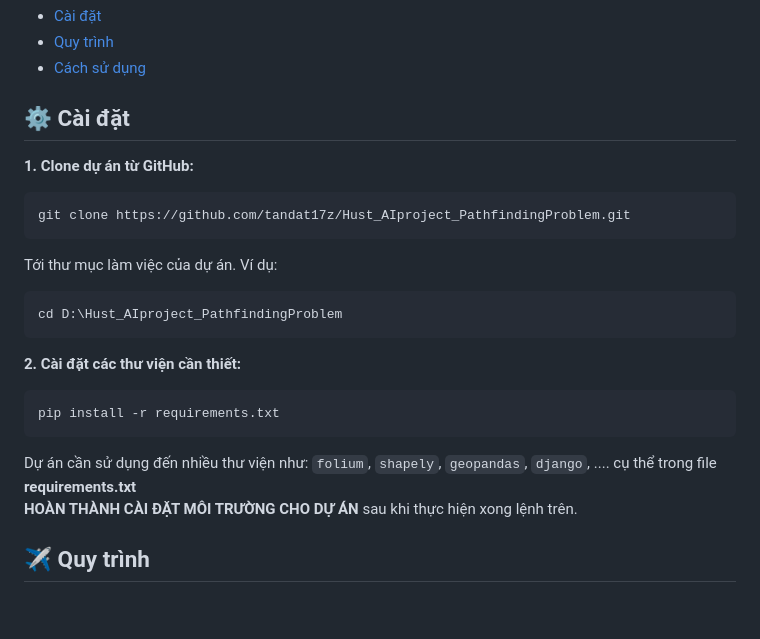
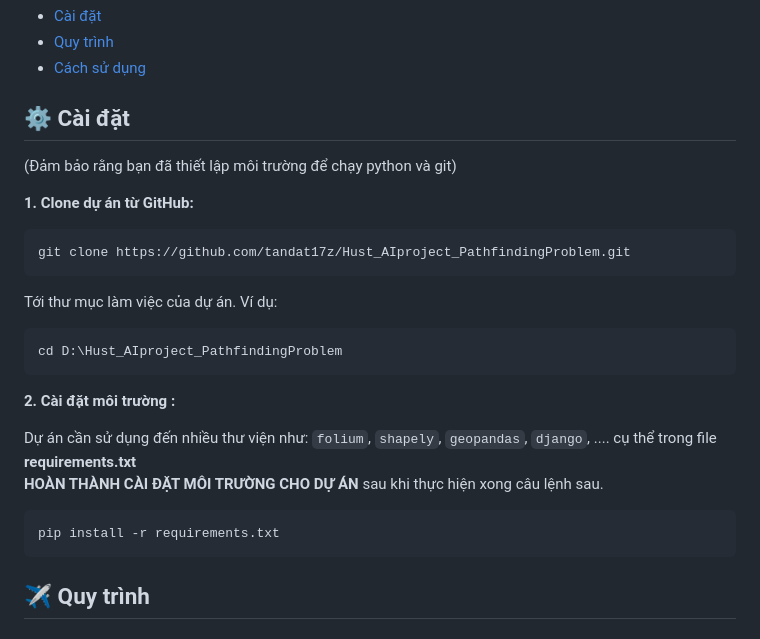
Before and after one commit to tandat17z/Hust_AIproject_PathfindingProblem, a Markdown page: README.md, the part around the change. GitHub-like rendering; blank space fills up the shorter version.

````diff
--- a/README.md
+++ b/README.md
@@ -3,6 +3,8 @@
 - [Quy trình](#airplane-quy-trình)
 - [Cách sử dụng](#anchor-cách-sử-dụng)
 ## :gear: Cài đặt
+(Đảm bảo rằng bạn đã thiết lập môi trường để chạy python và git)
+
 **1. Clone dự án từ GitHub:**
   ```bash
   git clone https://github.com/tandat17z/Hust_AIproject_PathfindingProblem.git
@@ -11,12 +13,13 @@ Tới thư mục làm việc của dự án. Ví dụ:
   ```bash
   cd D:\Hust_AIproject_PathfindingProblem
   ```
-**2. Cài đặt các thư viện cần thiết:**
+**2. Cài đặt môi trường :**
+
+Dự án cần sử dụng đến nhiều thư viện như:  `folium`, `shapely`, `geopandas`, `django`, .... cụ thể trong file **requirements.txt**<br>
+**HOÀN THÀNH CÀI ĐẶT MÔI TRƯỜNG CHO DỰ ÁN** sau khi thực hiện xong câu lệnh sau.
   ```bash
   pip install -r requirements.txt
   ```
-Dự án cần sử dụng đến nhiều thư viện như:  `folium`, `shapely`, `geopandas`, `django`, .... cụ thể trong file **requirements.txt**<br>
-**HOÀN THÀNH CÀI ĐẶT MÔI TRƯỜNG CHO DỰ ÁN** sau khi thực hiện xong lệnh trên.
 
 ## :airplane: Quy trình
 ### 1. Tiền xử lý dữ liệu:
````
